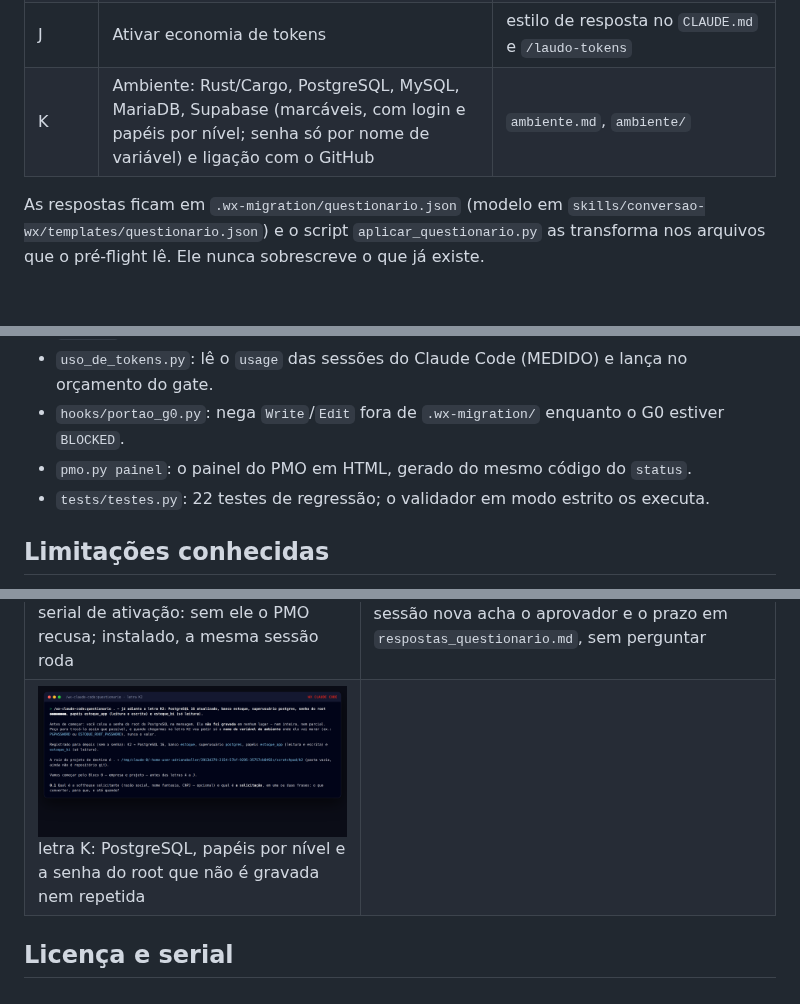
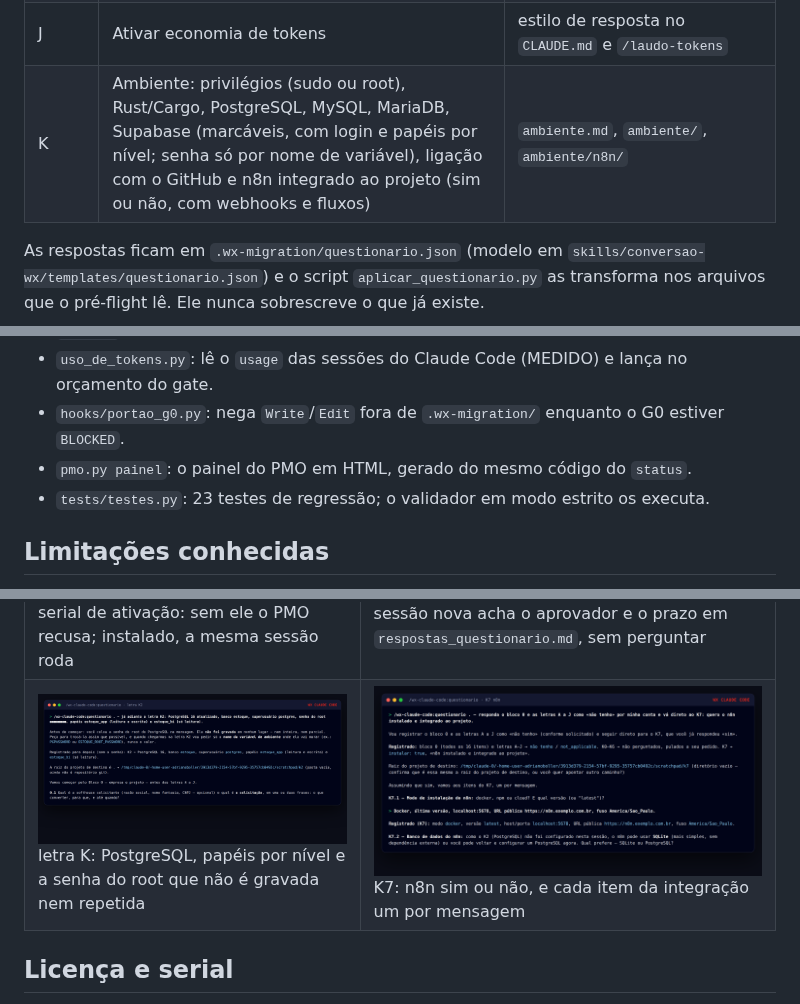
Before and after one commit to adrianoboller/adrianoboller, a Markdown page: wx-claude-code/README.md, 3 parts joined by grey strips. GitHub-like rendering; pictures changed too: wx-claude-code/docs/prints/24-letra-k7-n8n-integrado.png (added); blank space fills up the shorter version.

```diff
--- a/wx-claude-code/README.md
+++ b/wx-claude-code/README.md
@@ -46,7 +46,7 @@ Requisitos: Python 3.10+ (scripts de intake e do corpus) e Node 22+ (Impeccable)
 | H | Para qual linguagem converter o backend: o plugin orienta (Rust, Python, C# + WL_C#, e mais), mostra o processo de conversão de cada opção e pergunta a estratégia | `target`, `DEC-0001`, `processo-de-conversao.md` |
 | I | Linguagens para o frontend, com o processo e o ritmo (tela a tela, módulo a módulo) | `target.platforms`, navegadores e dispositivos |
 | J | Ativar economia de tokens | estilo de resposta no `CLAUDE.md` e `/laudo-tokens` |
-| K | Ambiente: Rust/Cargo, PostgreSQL, MySQL, MariaDB, Supabase (marcáveis, com login e papéis por nível; senha só por nome de variável) e ligação com o GitHub | `ambiente.md`, `ambiente/` |
+| K | Ambiente: privilégios (sudo ou root), Rust/Cargo, PostgreSQL, MySQL, MariaDB, Supabase (marcáveis, com login e papéis por nível; senha só por nome de variável), ligação com o GitHub e n8n integrado ao projeto (sim ou não, com webhooks e fluxos) | `ambiente.md`, `ambiente/`, `ambiente/n8n/` |
 
 As respostas ficam em `.wx-migration/questionario.json` (modelo em
 `skills/conversao-wx/templates/questionario.json`) e o script
@@ -113,7 +113,7 @@ Veja `exemplos/estoque-wx/LEIA-ME.md`.
 - `uso_de_tokens.py`: lê o `usage` das sessões do Claude Code (MEDIDO) e lança no orçamento do gate.
 - `hooks/portao_g0.py`: nega `Write`/`Edit` fora de `.wx-migration/` enquanto o G0 estiver `BLOCKED`.
 - `pmo.py painel`: o painel do PMO em HTML, gerado do mesmo código do `status`.
-- `tests/testes.py`: 22 testes de regressão; o validador em modo estrito os executa.
+- `tests/testes.py`: 23 testes de regressão; o validador em modo estrito os executa.
 
 ## Limitações conhecidas
 
@@ -170,7 +170,7 @@ geradas por `docs/prints/gerar.md`).
 | ![bloco-0](docs/prints/17-bloco-0-empresa-e-projeto.png) bloco 0: softhouse, diretores, endereço, um item por mensagem | ![senha](docs/prints/18-senha-colada-nao-e-gravada.png) senha colada na conversa: não gravada, não repetida, revogar e usar `credencial_ref` |
 | ![processo](docs/prints/19-letra-h-processo-de-conversao.png) letra H: sinais, três opções e o processo de conversão para a escolhida, peça por peça | ![tela-modelo](docs/prints/20-letra-f0-tela-modelo.png) F0: a tela principal do legado como modelo, aberta antes de registrar, com o que preservar e o que mudar |
 | ![licenca](docs/prints/21-licenca-serial-de-ativacao.png) serial de ativação: sem ele o PMO recusa; instalado, a mesma sessão roda | ![respostas](docs/prints/22-respostas-do-questionario.png) sessão nova acha o aprovador e o prazo em `respostas_questionario.md`, sem perguntar |
-| ![ambiente](docs/prints/23-letra-k-ambiente-sem-senha.png) letra K: PostgreSQL, papéis por nível e a senha do root que não é gravada nem repetida | |
+| ![ambiente](docs/prints/23-letra-k-ambiente-sem-senha.png) letra K: PostgreSQL, papéis por nível e a senha do root que não é gravada nem repetida | ![n8n](docs/prints/24-letra-k7-n8n-integrado.png) K7: n8n sim ou não, e cada item da integração um por mensagem |
 
 ## Licença e serial
 
```
Also changed, not shown: wx-claude-code/MANUAL.md (+16 -2 lines), wx-claude-code/commands/questionario.md (+7 -1 lines), 10 other files.
